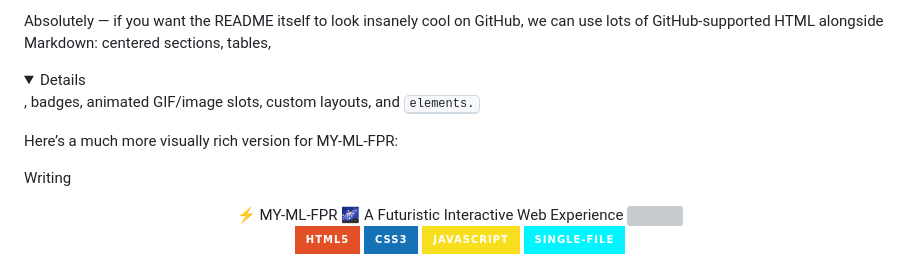
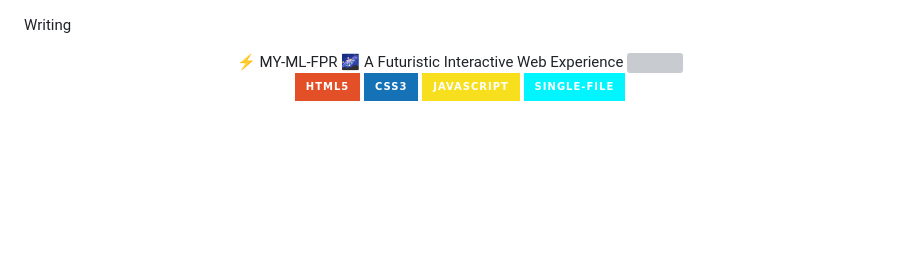
Before and after one commit to YugPatelStarDev/MY-ML-FPR, a Markdown page: README.md, the part around the change. GitHub-like rendering; folded sections open; badges without logos; blank space fills up the shorter version; grey boxes are pictures that could not be loaded.

```diff
--- a/README.md
+++ b/README.md
@@ -1,6 +1,6 @@
-Absolutely — if you want the README itself to look insanely cool on GitHub, we can use lots of GitHub-supported HTML alongside Markdown: centered sections, tables, <details>, badges, animated GIF/image slots, custom layouts, and <kbd> elements.
 
-Here’s a much more visually rich version for MY-ML-FPR:
+
+
 
 Writing
 <div align="center">
```
